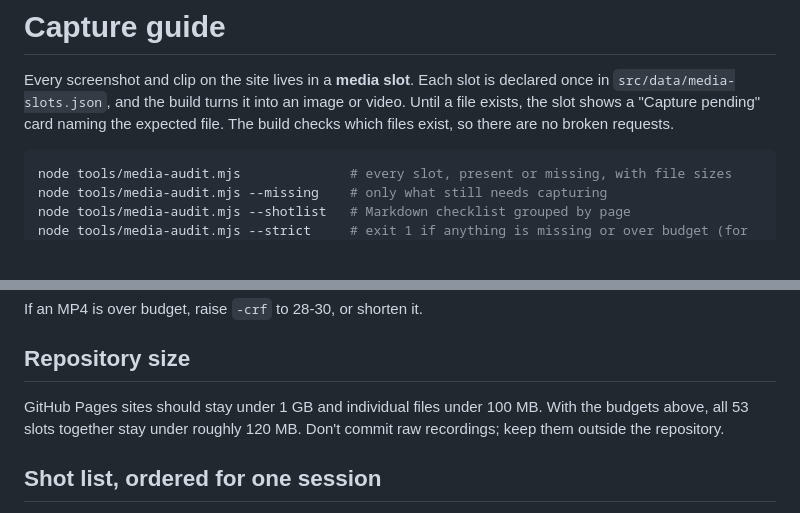
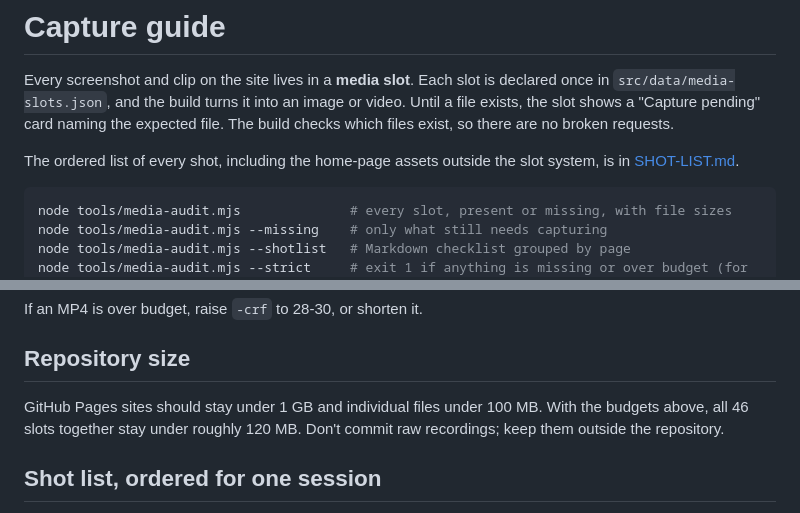
Before and after one commit to SkyMyce/SM-Web, a Markdown page: docs/CAPTURE-GUIDE.md, 2 parts joined by grey strips. GitHub-like rendering; blank space fills up the shorter version.

Commit message:
Add the shot list for site previews
Co-Authored-By: Claude Fable 5.1 <noreply@anthropic.com>

````diff
--- a/docs/CAPTURE-GUIDE.md
+++ b/docs/CAPTURE-GUIDE.md
@@ -4,6 +4,9 @@ Every screenshot and clip on the site lives in a **media slot**. Each slot is de
 `src/data/media-slots.json`, and the build turns it into an image or video. Until a file exists, the slot
 shows a "Capture pending" card naming the expected file. The build checks which files exist, so there are
 no broken requests.
+
+The ordered list of every shot, including the home-page assets outside the slot system, is in
+[SHOT-LIST.md](SHOT-LIST.md).
 
 ```bash
 node tools/media-audit.mjs              # every slot, present or missing, with file sizes
@@ -69,7 +72,7 @@ If an MP4 is over budget, raise `-crf` to 28-30, or shorten it.
 
 ## Repository size
 
-GitHub Pages sites should stay under 1 GB and individual files under 100 MB. With the budgets above, all 53
+GitHub Pages sites should stay under 1 GB and individual files under 100 MB. With the budgets above, all 46
 slots together stay under roughly 120 MB. Don't commit raw recordings; keep them outside the repository.
 
 ## Shot list, ordered for one session
````
Also changed, not shown: docs/SHOT-LIST.md (added, +133 -0 lines).
